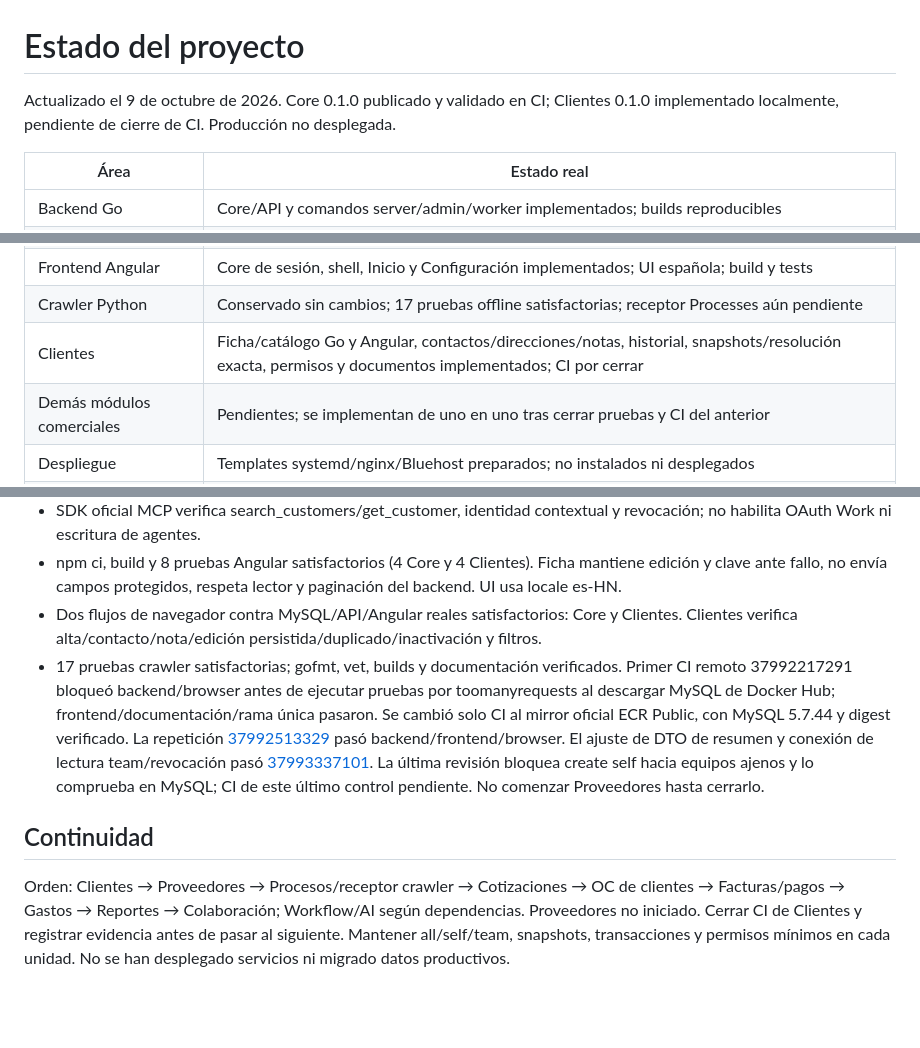
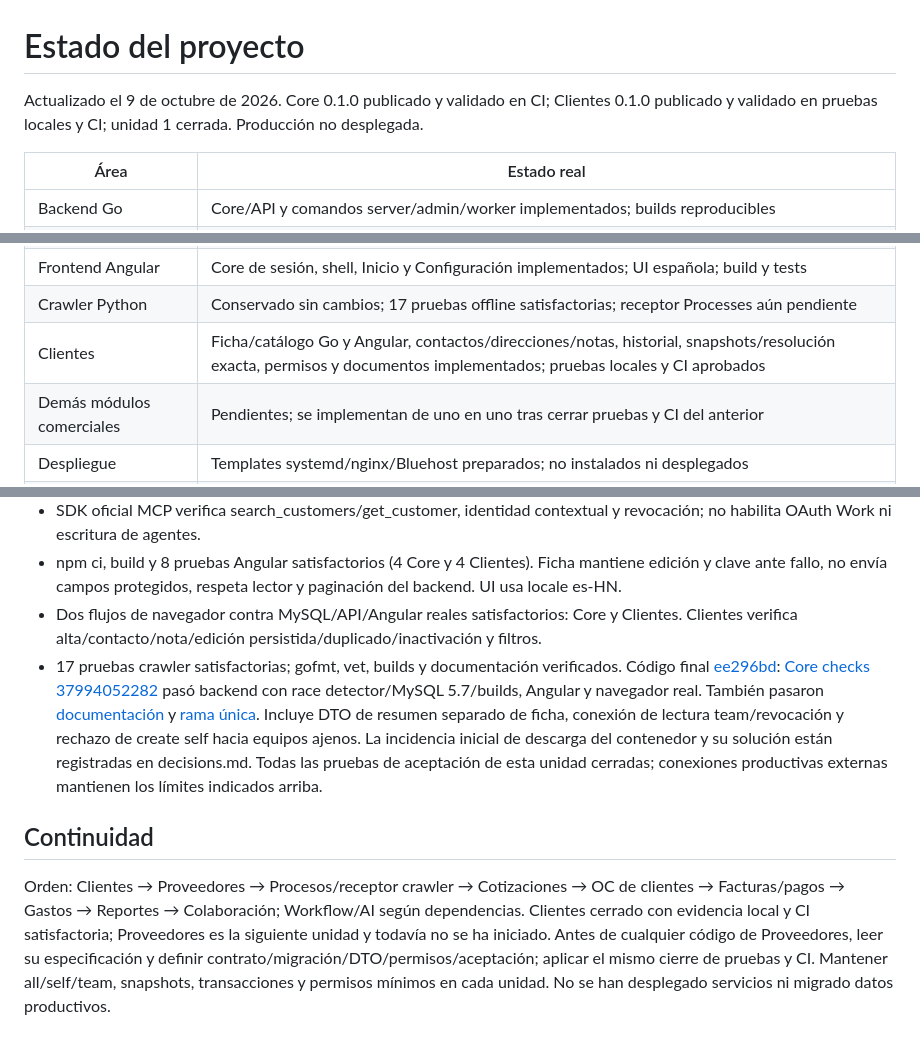
Before and after one commit to Ahcast/Bastion, a Markdown page: docs/development/status.md, 3 parts joined by grey strips. Drawn GitHub-style; blank space fills up the shorter version.

Commit message:
docs: close Customers acceptance with passing local and CI evidence

```diff
--- a/docs/development/status.md
+++ b/docs/development/status.md
@@ -1,6 +1,6 @@
 # Estado del proyecto
 
-Actualizado el 9 de octubre de 2026. Core 0.1.0 publicado y validado en CI; Clientes 0.1.0 implementado localmente, pendiente de cierre de CI. Producción no desplegada.
+Actualizado el 9 de octubre de 2026. Core 0.1.0 publicado y validado en CI; Clientes 0.1.0 publicado y validado en pruebas locales y CI; unidad 1 cerrada. Producción no desplegada.
 
 | Área | Estado real |
 | --- | --- |
@@ -14,7 +14,7 @@ Actualizado el 9 de octubre de 2026. Core 0.1.0 publicado y validado en CI; Clie
 | MCP | SDK oficial Streamable HTTP, bearer técnico limitado y conformance por SDK cliente; OAuth/Work pendientes |
 | Frontend Angular | Core de sesión, shell, Inicio y Configuración implementados; UI española; build y tests |
 | Crawler Python | Conservado sin cambios; 17 pruebas offline satisfactorias; receptor Processes aún pendiente |
-| Clientes | Ficha/catálogo Go y Angular, contactos/direcciones/notas, historial, snapshots/resolución exacta, permisos y documentos implementados; CI por cerrar |
+| Clientes | Ficha/catálogo Go y Angular, contactos/direcciones/notas, historial, snapshots/resolución exacta, permisos y documentos implementados; pruebas locales y CI aprobados |
 | Demás módulos comerciales | Pendientes; se implementan de uno en uno tras cerrar pruebas y CI del anterior |
 | Despliegue | Templates systemd/nginx/Bluehost preparados; no instalados ni desplegados |
 | Infraestructura real | MySQL TLS/túnel/hosting, DNS/HTTPS, S3/IAM, SMTP y memoria conjunta con crawler pendientes |
@@ -45,8 +45,8 @@ Código: backend/internal/modules/customers, internal/composition, migración 00
 - SDK oficial MCP verifica search_customers/get_customer, identidad contextual y revocación; no habilita OAuth Work ni escritura de agentes.
 - npm ci, build y 8 pruebas Angular satisfactorios (4 Core y 4 Clientes). Ficha mantiene edición y clave ante fallo, no envía campos protegidos, respeta lector y paginación del backend. UI usa locale es-HN.
 - Dos flujos de navegador contra MySQL/API/Angular reales satisfactorios: Core y Clientes. Clientes verifica alta/contacto/nota/edición persistida/duplicado/inactivación y filtros.
-- 17 pruebas crawler satisfactorias; gofmt, vet, builds y documentación verificados. Primer CI remoto 37992217291 bloqueó backend/browser antes de ejecutar pruebas por toomanyrequests al descargar MySQL de Docker Hub; frontend/documentación/rama única pasaron. Se cambió solo CI al mirror oficial ECR Public, con MySQL 5.7.44 y digest verificado. La repetición [37992513329](https://github.com/Ahcast/Bastion/actions/runs/37992513329) pasó backend/frontend/browser. El ajuste de DTO de resumen y conexión de lectura team/revocación pasó [37993337101](https://github.com/Ahcast/Bastion/actions/runs/37993337101). La última revisión bloquea create self hacia equipos ajenos y lo comprueba en MySQL; CI de este último control pendiente. No comenzar Proveedores hasta cerrarlo.
+- 17 pruebas crawler satisfactorias; gofmt, vet, builds y documentación verificados. Código final [ee296bd](https://github.com/Ahcast/Bastion/commit/ee296bd8a433701c028f625d45f7ba919d8a3950): [Core checks 37994052282](https://github.com/Ahcast/Bastion/actions/runs/37994052282) pasó backend con race detector/MySQL 5.7/builds, Angular y navegador real. También pasaron [documentación](https://github.com/Ahcast/Bastion/actions/runs/37994052191) y [rama única](https://github.com/Ahcast/Bastion/actions/runs/37994052247). Incluye DTO de resumen separado de ficha, conexión de lectura team/revocación y rechazo de create self hacia equipos ajenos. La incidencia inicial de descarga del contenedor y su solución están registradas en decisions.md. Todas las pruebas de aceptación de esta unidad cerradas; conexiones productivas externas mantienen los límites indicados arriba.
 
 ## Continuidad
 
-Orden: Clientes → Proveedores → Procesos/receptor crawler → Cotizaciones → OC de clientes → Facturas/pagos → Gastos → Reportes → Colaboración; Workflow/AI según dependencias. Proveedores no iniciado. Cerrar CI de Clientes y registrar evidencia antes de pasar al siguiente. Mantener all/self/team, snapshots, transacciones y permisos mínimos en cada unidad. No se han desplegado servicios ni migrado datos productivos.
+Orden: Clientes → Proveedores → Procesos/receptor crawler → Cotizaciones → OC de clientes → Facturas/pagos → Gastos → Reportes → Colaboración; Workflow/AI según dependencias. Clientes cerrado con evidencia local y CI satisfactoria; Proveedores es la siguiente unidad y todavía no se ha iniciado. Antes de cualquier código de Proveedores, leer su especificación y definir contrato/migración/DTO/permisos/aceptación; aplicar el mismo cierre de pruebas y CI. Mantener all/self/team, snapshots, transacciones y permisos mínimos en cada unidad. No se han desplegado servicios ni migrado datos productivos.
```
